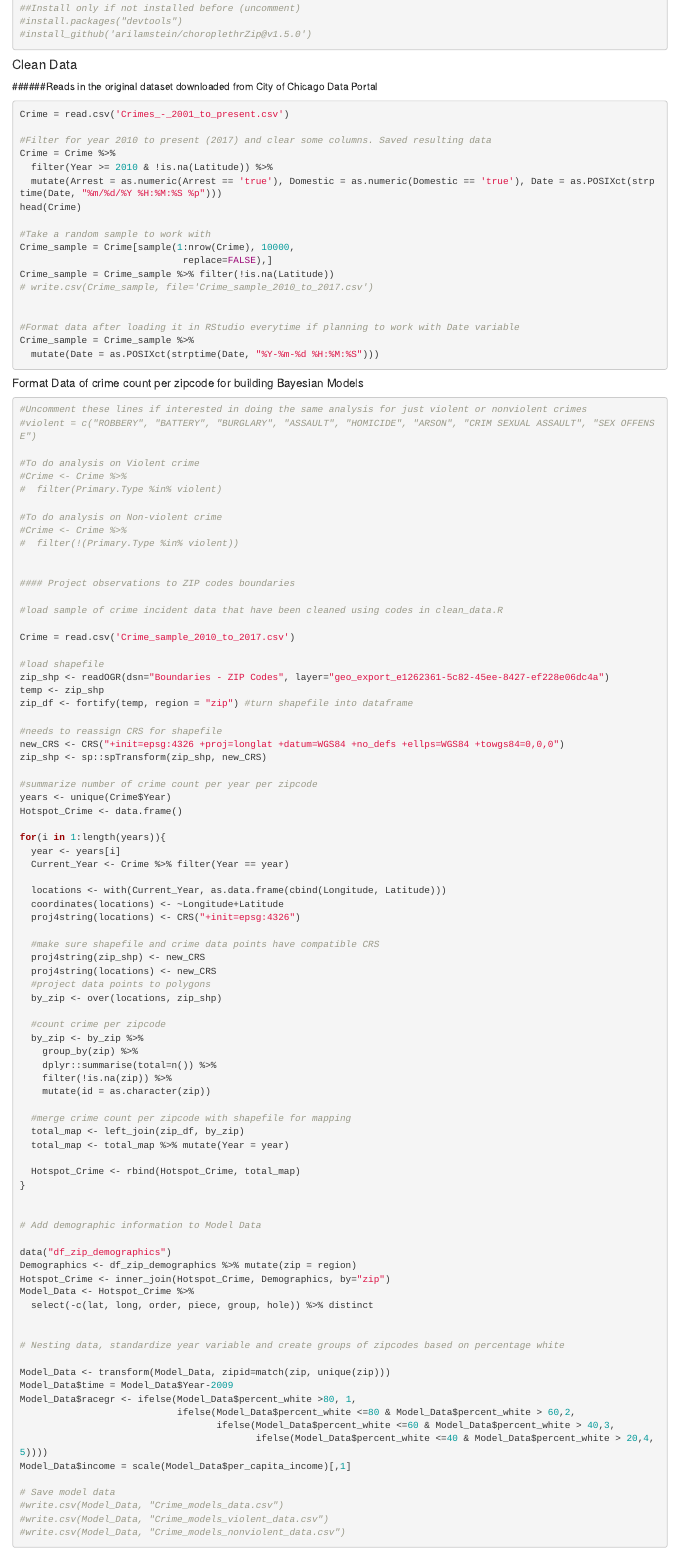
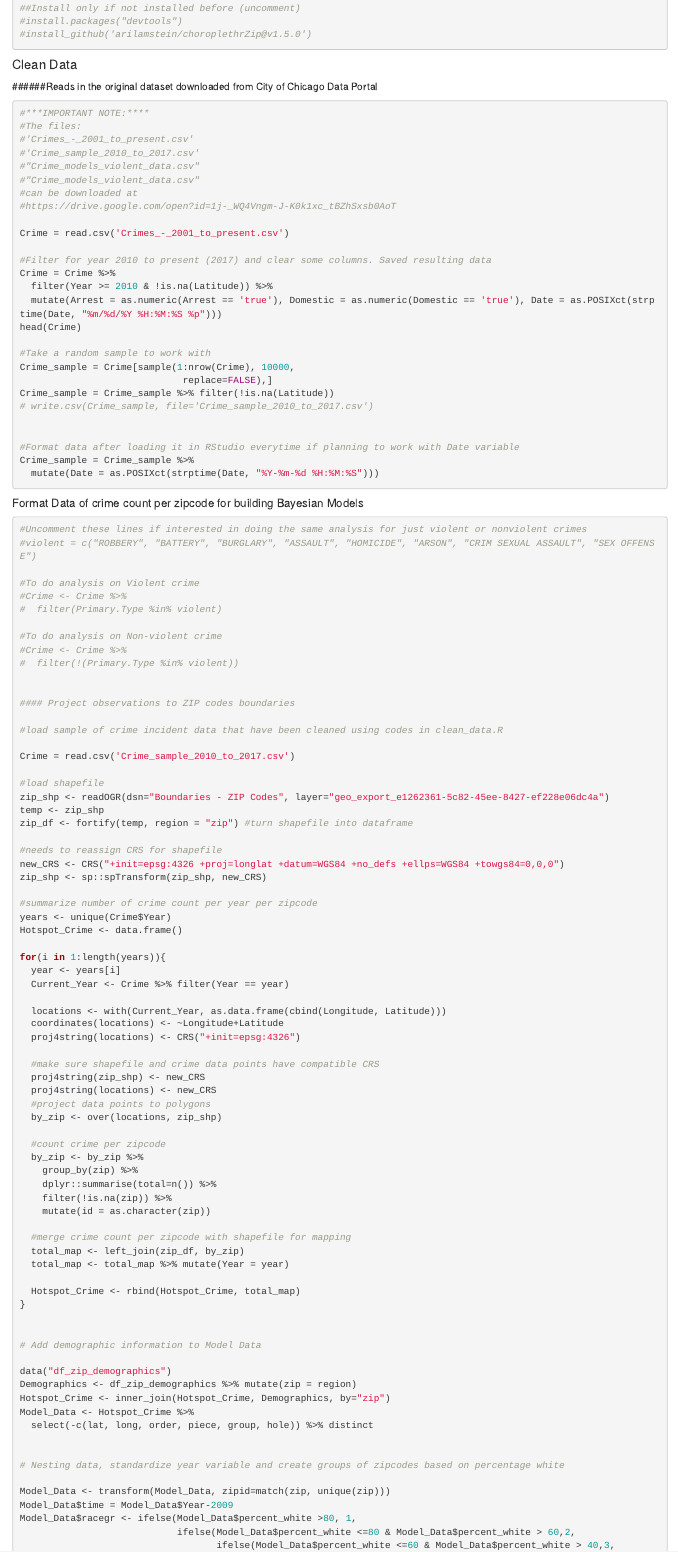
Before and after one commit to jinapark202/chicago-crime-bayesian, an R Markdown document (Report.Rmd): the page in a window 1100 px wide, from 6530 px down before the commit and from 8450 px down after it, so that both start at the same text. Rendered offline with R 4.5, knitr and Pandoc, with nearby package versions; some code elsewhere in the file could not run offline.

Commit message:
add link to data

````diff
--- a/Report.Rmd
+++ b/Report.Rmd
@@ -545,6 +548,16 @@ library(lubridate)
 ######Reads in the original dataset downloaded from City of Chicago Data Portal
 
 ```{r, eval=FALSE, echo=TRUE, message=FALSE, warning=FALSE, comment=NA}
+
+#***IMPORTANT NOTE:****
+#The files:
+#'Crimes_-_2001_to_present.csv'
+#'Crime_sample_2010_to_2017.csv'
+#"Crime_models_violent_data.csv"
+#"Crime_models_violent_data.csv"
+#can be downloaded at
+#https://drive.google.com/open?id=1j-_WQ4Vngm-J-K0k1xc_tBZhSxsb0AoT
+
 Crime = read.csv('Crimes_-_2001_to_present.csv')
 
 #Filter for year 2010 to present (2017) and clear some columns. Saved resulting data
````
Also changed, not shown: Report.Rmd (7 more changed lines).
